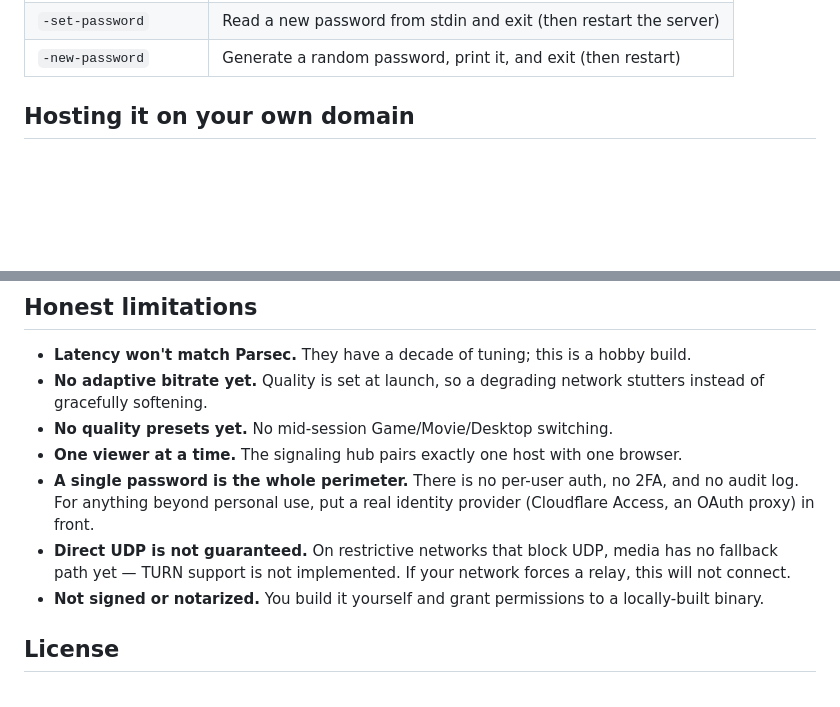
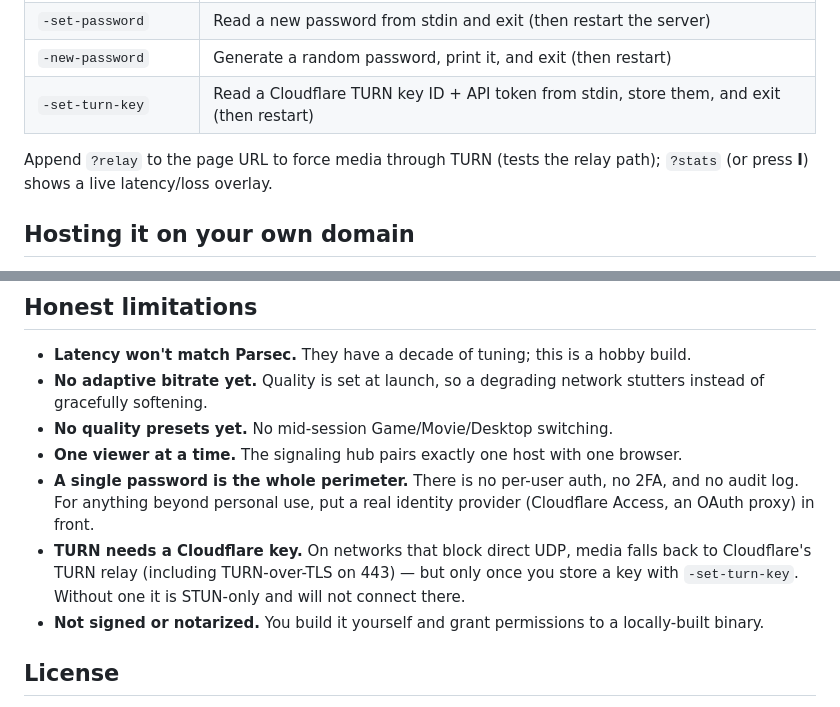
Before and after one commit to yizhifang123/Mac-Web-RemoteControl, a Markdown page: README.md, 2 parts joined by grey strips. GitHub-like rendering; blank space fills up the shorter version.

```diff
--- a/README.md
+++ b/README.md
@@ -107,6 +107,10 @@ Privacy & Security, then restart the server. macOS only re-reads permissions at
 | `-addr 0.0.0.0:9000` | Bind for LAN testing (read the security docs first) |
 | `-set-password` | Read a new password from stdin and exit (then restart the server) |
 | `-new-password` | Generate a random password, print it, and exit (then restart) |
+| `-set-turn-key` | Read a Cloudflare TURN key ID + API token from stdin, store them, and exit (then restart) |
+
+Append `?relay` to the page URL to force media through TURN (tests the relay path);
+`?stats` (or press **I**) shows a live latency/loss overlay.
 
 ## Hosting it on your own domain
 
@@ -143,9 +147,9 @@ tunnel in front, and never disable the password gate on a network-reachable bind
 - **A single password is the whole perimeter.** There is no per-user auth, no 2FA, and
   no audit log. For anything beyond personal use, put a real identity provider
   (Cloudflare Access, an OAuth proxy) in front.
-- **Direct UDP is not guaranteed.** On restrictive networks that block UDP, media has
-  no fallback path yet — TURN support is not implemented. If your network forces a
-  relay, this will not connect.
+- **TURN needs a Cloudflare key.** On networks that block direct UDP, media falls back
+  to Cloudflare's TURN relay (including TURN-over-TLS on 443) — but only once you store
+  a key with `-set-turn-key`. Without one it is STUN-only and will not connect there.
 - **Not signed or notarized.** You build it yourself and grant permissions to a
   locally-built binary.
 
```
Also changed, not shown: docs/ARCHITECTURE.md (+3 -2 lines), docs/TUNNEL.md (+6 -4 lines).
